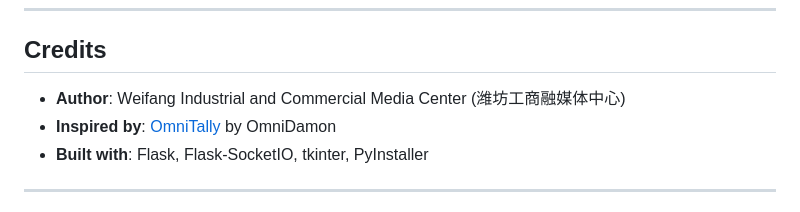
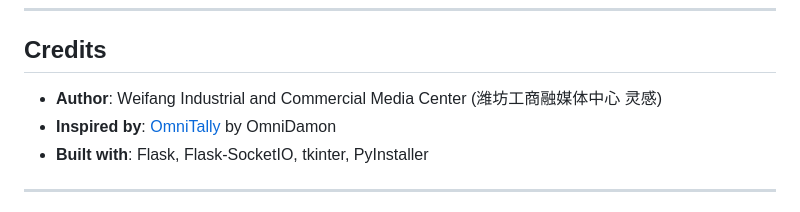
Before and after one commit to LingGan-xfzn/web-tally, a Markdown page: README.en.md, the part around the change. GitHub-like rendering.

Commit message:
update README.en.md.
Signed-off-by: 灵感 <17188531+linggan355@user.noreply.gitee.com>

```diff
--- a/README.en.md
+++ b/README.en.md
@@ -191,7 +191,7 @@ A: Use the Director view to force-release the position with the **Release** butt
 
 ## Credits
 
-- **Author**: Weifang Industrial and Commercial Media Center (潍坊工商融媒体中心)
+- **Author**: Weifang Industrial and Commercial Media Center (潍坊工商融媒体中心 灵感)
 - **Inspired by**: [OmniTally](https://github.com/OmniDamon/OmniTally) by OmniDamon
 - **Built with**: Flask, Flask-SocketIO, tkinter, PyInstaller
 
```
